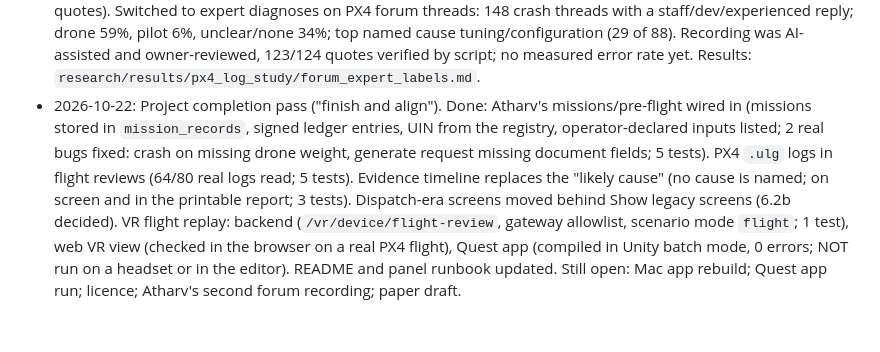
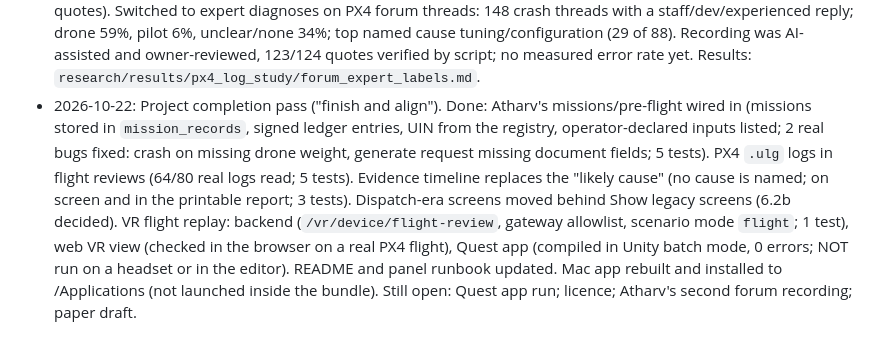
Before and after one commit to AdityaPathare46/aerofleet, a Markdown page: docs/aerofleet2/MASTER_PLAN.md, the part around the change. GitHub-like rendering.

Commit message:
MASTER_PLAN: Mac app rebuilt with the completed 2.0
Co-Authored-By: Claude Opus 5.5 <noreply@anthropic.com>

```diff
--- a/docs/aerofleet2/MASTER_PLAN.md
+++ b/docs/aerofleet2/MASTER_PLAN.md
@@ -119,4 +119,4 @@ panel debating the likely cause of an already-flagged finding; plain-language in
 - 2026-10-20: Competitor check (`COMPETITOR_CHECK.md`) and needs research (`reports/Drone fleet needs evidence.md`): no dataset counts misconfiguration as a crash cause; strongest real need is EU/UK technical-log record-keeping; India evidence weak.
 - 2026-10-20: PX4 public-log study (`research/px4_log_study`, index of 479,547 logs, 590 uploader-rated crashes). (a) Settings: protections switched off in 51% of crash vs 46% of good logs (p 0.63); 0 of 100 crashes changed a safety setting in flight. (b) Pre-declared pilot-vs-drone rule FAILED (balanced accuracy 0.57; held-out 0.47; flags 39% of good flights). Two post-hoc signals did not replicate on 123 held-out crashes. Motor saturation and battery warnings separate crash from normal flights (25%/16% vs 1%/3%) but not pilot from drone.
 - 2026-10-20: Label check. Non-expert reviewers cannot judge crashes (two rounds were AI-filled or had invented quotes). Switched to expert diagnoses on PX4 forum threads: 148 crash threads with a staff/dev/experienced reply; drone 59%, pilot 6%, unclear/none 34%; top named cause tuning/configuration (29 of 88). Recording was AI-assisted and owner-reviewed, 123/124 quotes verified by script; no measured error rate yet. Results: `research/results/px4_log_study/forum_expert_labels.md`.
-- 2026-10-22: Project completion pass ("finish and align"). Done: Atharv's missions/pre-flight wired in (missions stored in `mission_records`, signed ledger entries, UIN from the registry, operator-declared inputs listed; 2 real bugs fixed: crash on missing drone weight, generate request missing document fields; 5 tests). PX4 `.ulg` logs in flight reviews (64/80 real logs read; 5 tests). Evidence timeline replaces the "likely cause" (no cause is named; on screen and in the printable report; 3 tests). Dispatch-era screens moved behind Show legacy screens (6.2b decided). VR flight replay: backend (`/vr/device/flight-review`, gateway allowlist, scenario mode `flight`; 1 test), web VR view (checked in the browser on a real PX4 flight), Quest app (compiled in Unity batch mode, 0 errors; NOT run on a headset or in the editor). README and panel runbook updated. Still open: Mac app rebuild; Quest app run; licence; Atharv's second forum recording; paper draft.
+- 2026-10-22: Project completion pass ("finish and align"). Done: Atharv's missions/pre-flight wired in (missions stored in `mission_records`, signed ledger entries, UIN from the registry, operator-declared inputs listed; 2 real bugs fixed: crash on missing drone weight, generate request missing document fields; 5 tests). PX4 `.ulg` logs in flight reviews (64/80 real logs read; 5 tests). Evidence timeline replaces the "likely cause" (no cause is named; on screen and in the printable report; 3 tests). Dispatch-era screens moved behind Show legacy screens (6.2b decided). VR flight replay: backend (`/vr/device/flight-review`, gateway allowlist, scenario mode `flight`; 1 test), web VR view (checked in the browser on a real PX4 flight), Quest app (compiled in Unity batch mode, 0 errors; NOT run on a headset or in the editor). README and panel runbook updated. Mac app rebuilt and installed to /Applications (not launched inside the bundle). Still open: Quest app run; licence; Atharv's second forum recording; paper draft.
```
